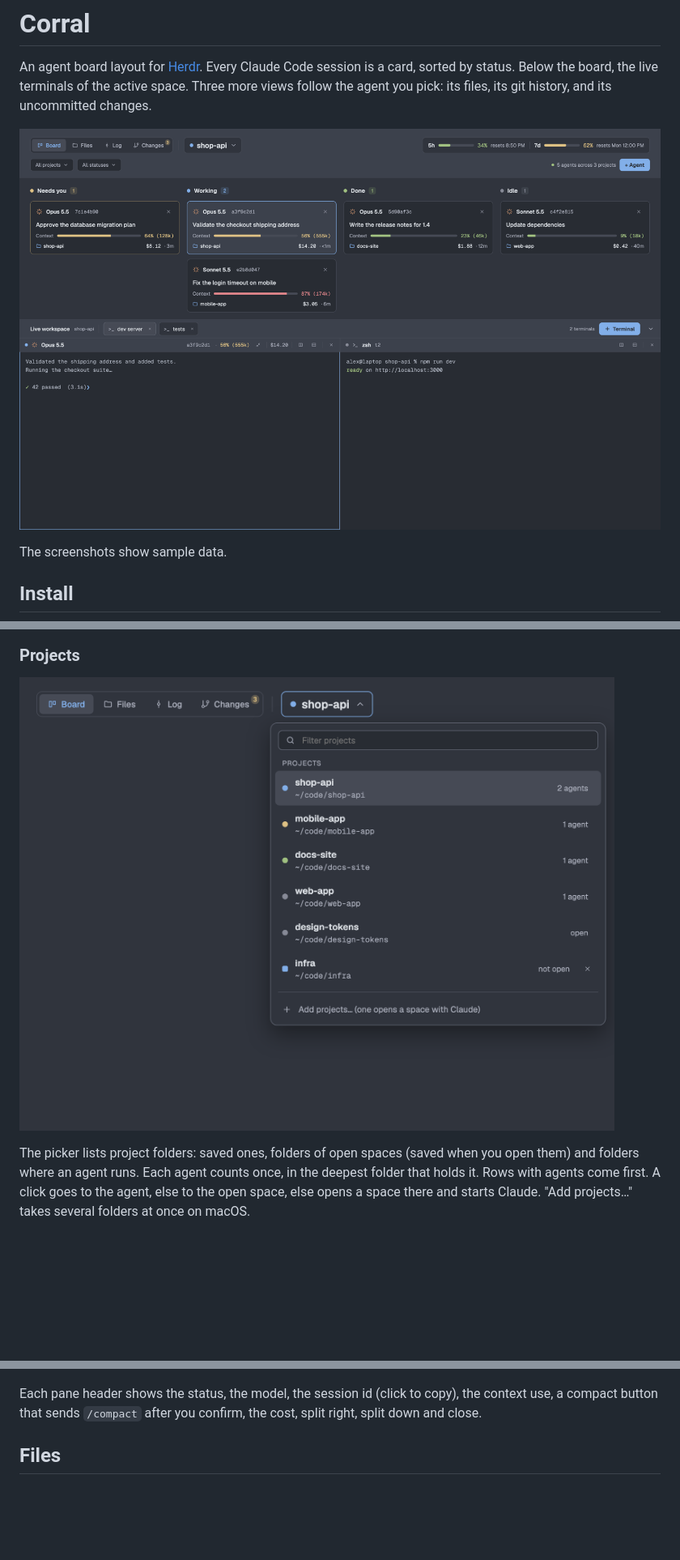
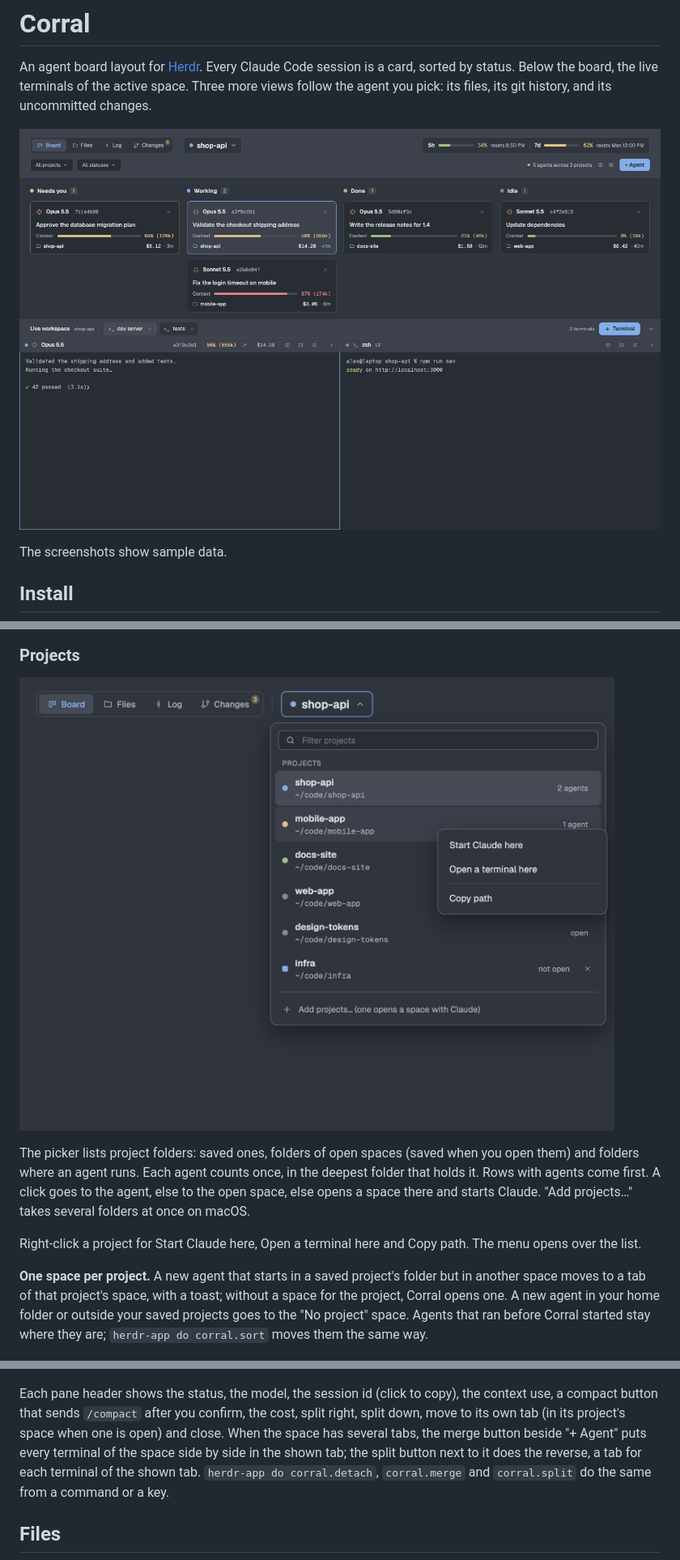
Before and after one commit to romant094/corral, a Markdown page: README.md, 3 parts joined by grey strips. Shown at 81% size. GitHub-like rendering; pictures changed too: docs/images/projects.png, preview.png; blank space fills up the shorter version.

```diff
--- a/README.md
+++ b/README.md
@@ -65,6 +65,10 @@ It does not use the network itself. `git fetch`, `pull` and `push` reach your gi
 
 The picker lists project folders: saved ones, folders of open spaces (saved when you open them) and folders where an agent runs. Each agent counts once, in the deepest folder that holds it. Rows with agents come first. A click goes to the agent, else to the open space, else opens a space there and starts Claude. "Add projects…" takes several folders at once on macOS.
 
+Right-click a project for Start Claude here, Open a terminal here and Copy path. The menu opens over the list.
+
+**One space per project.** A new agent that starts in a saved project's folder but in another space moves to a tab of that project's space, with a toast; without a space for the project, Corral opens one. A new agent in your home folder or outside your saved projects goes to the "No project" space. Agents that ran before Corral started stay where they are; `herdr-app do corral.sort` moves them the same way.
+
 ![Board filters](docs/images/filters.png)
 
 ### Live workspace
@@ -73,7 +77,7 @@ The bar under the board holds the plain terminals of the active space as chips:
 
 ![Terminals folded](docs/images/board-collapsed.png)
 
-Each pane header shows the status, the model, the session id (click to copy), the context use, a compact button that sends `/compact` after you confirm, the cost, split right, split down and close.
+Each pane header shows the status, the model, the session id (click to copy), the context use, a compact button that sends `/compact` after you confirm, the cost, split right, split down, move to its own tab (in its project's space when one is open) and close. When the space has several tabs, the merge button beside "+ Agent" puts every terminal of the space side by side in the shown tab; the split button next to it does the reverse, a tab for each terminal of the shown tab. `herdr-app do corral.detach`, `corral.merge` and `corral.split` do the same from a command or a key.
 
 ## Files
 
```
Also changed, not shown: RECIPE.md (+5 -1 lines), docs/images/board-collapsed.png, docs/images/board.png, 2 other files.
